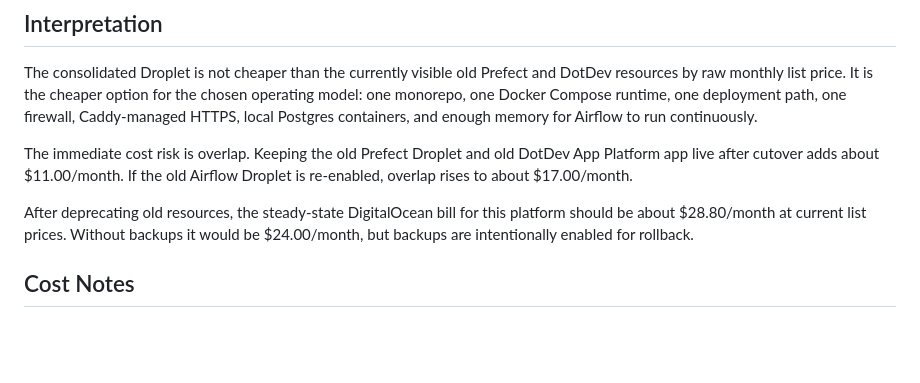
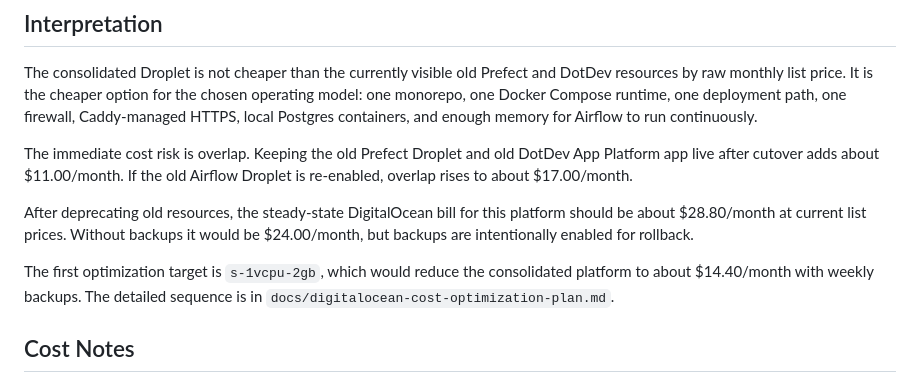
Before and after one commit to raniendu/platform, a Markdown page: docs/digitalocean-cost-comparison.md, the part around the change. Drawn GitHub-style; blank space fills up the shorter version.

```diff
--- a/docs/digitalocean-cost-comparison.md
+++ b/docs/digitalocean-cost-comparison.md
@@ -37,6 +37,8 @@ The immediate cost risk is overlap. Keeping the old Prefect Droplet and old DotD
 
 After deprecating old resources, the steady-state DigitalOcean bill for this platform should be about $28.80/month at current list prices. Without backups it would be $24.00/month, but backups are intentionally enabled for rollback.
 
+The first optimization target is `s-1vcpu-2gb`, which would reduce the consolidated platform to about $14.40/month with weekly backups. The detailed sequence is in `docs/digitalocean-cost-optimization-plan.md`.
+
 ## Cost Notes
 
 - DigitalOcean bills Droplets while powered off because compute capacity remains reserved. Destroying, not powering off, is required to stop Droplet charges.
```
Also changed, not shown: README.md (+1 -1 lines), docs/digitalocean-cost-optimization-plan.md (added, +259 -0 lines).
